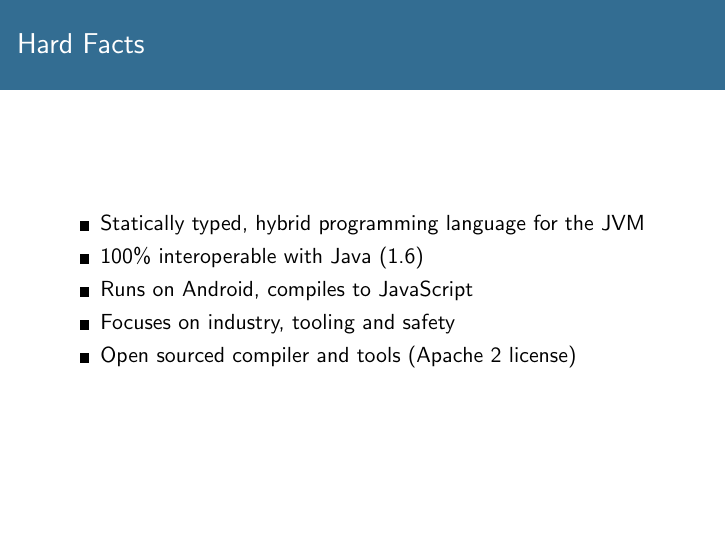
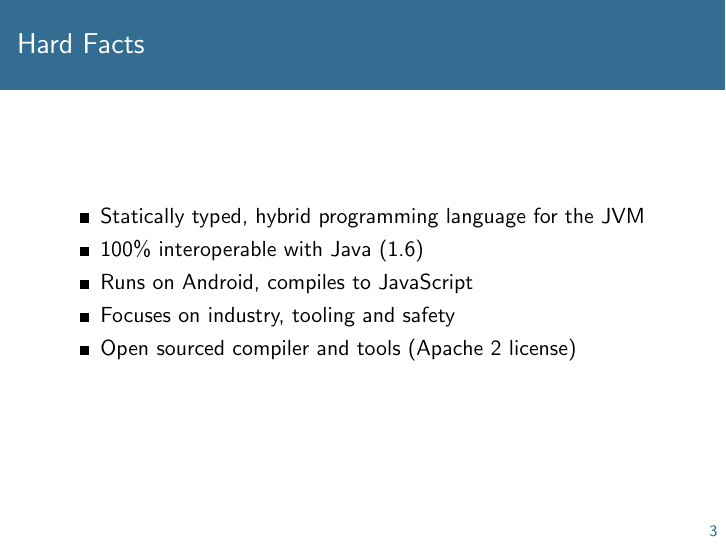
Before and after one commit to christophpickl/kotlin101slides, LaTeX slides (main.tex, which reads preamble.tex): page 3 of 12. Compiled offline with pdfLaTeX.

Commit message:
adding page number in footer

```diff
--- a/preamble.tex
+++ b/preamble.tex
@@ -17,6 +17,10 @@
 }
 % get rid of navigation symbols at the bottom
 \setbeamertemplate{navigation symbols}{}
+
+\setbeamertemplate{footline}{
+    \hfill\scriptsize{\textcolor{kotlinBgBright}{\insertframenumber}}\hspace*{4pt}\vspace{4pt}
+}%[frame number]
 
 \hypersetup{
     colorlinks=true,
@@ -55,6 +59,7 @@
   \section{#1}
 % http://tex.stackexchange.com/questions/44983/beamer-removing-headline-and-its-space-on-a-single-frame-for-plan-but-keepin
 {
+\setbeamertemplate{footline}{}
 \setbeamercolor{frametitle}{bg=slidesBgDark} {
 \setbeamercolor{background canvas}{bg=slidesBgDark} {
   \frame{
```
Also changed, not shown: main.tex (+1 -0 lines).
